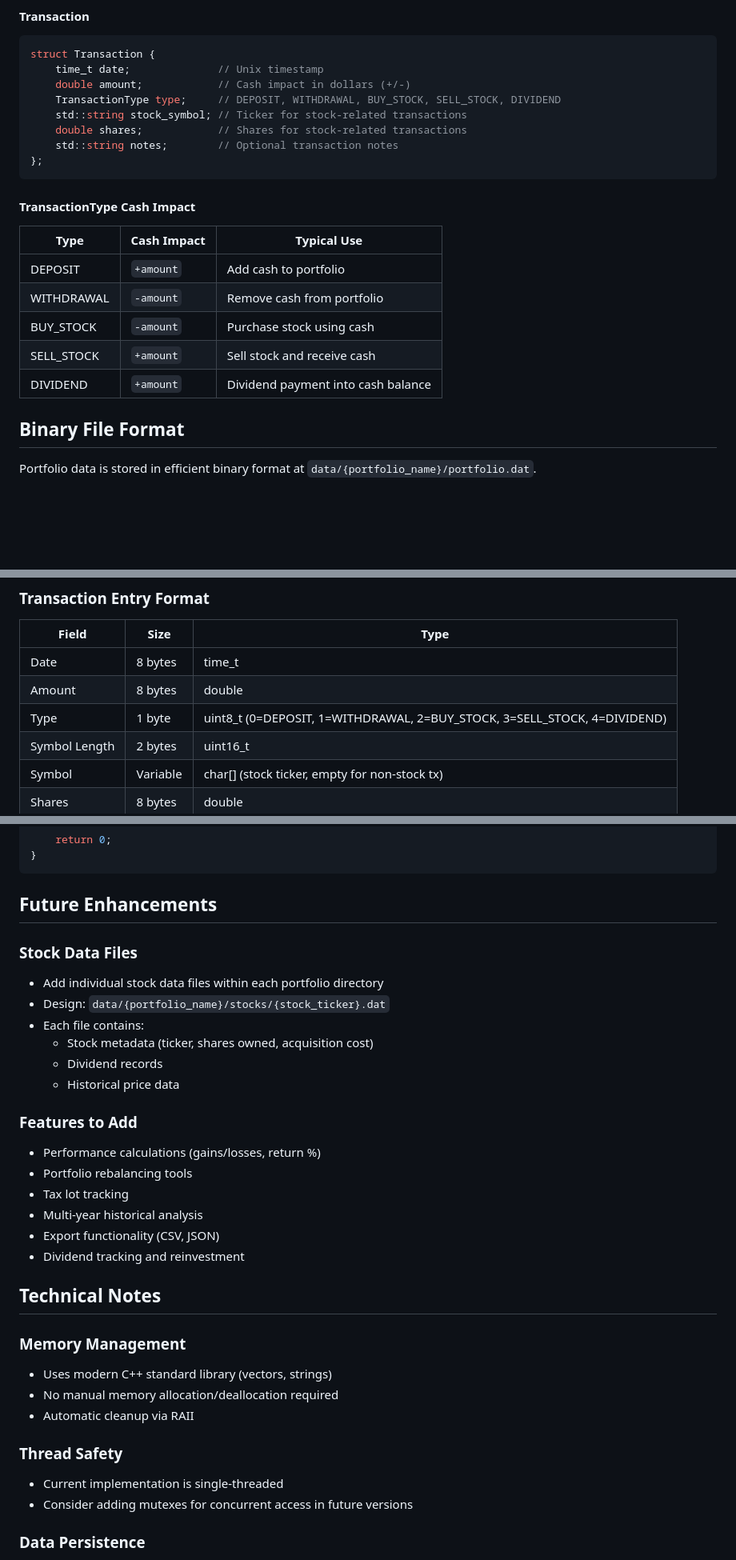
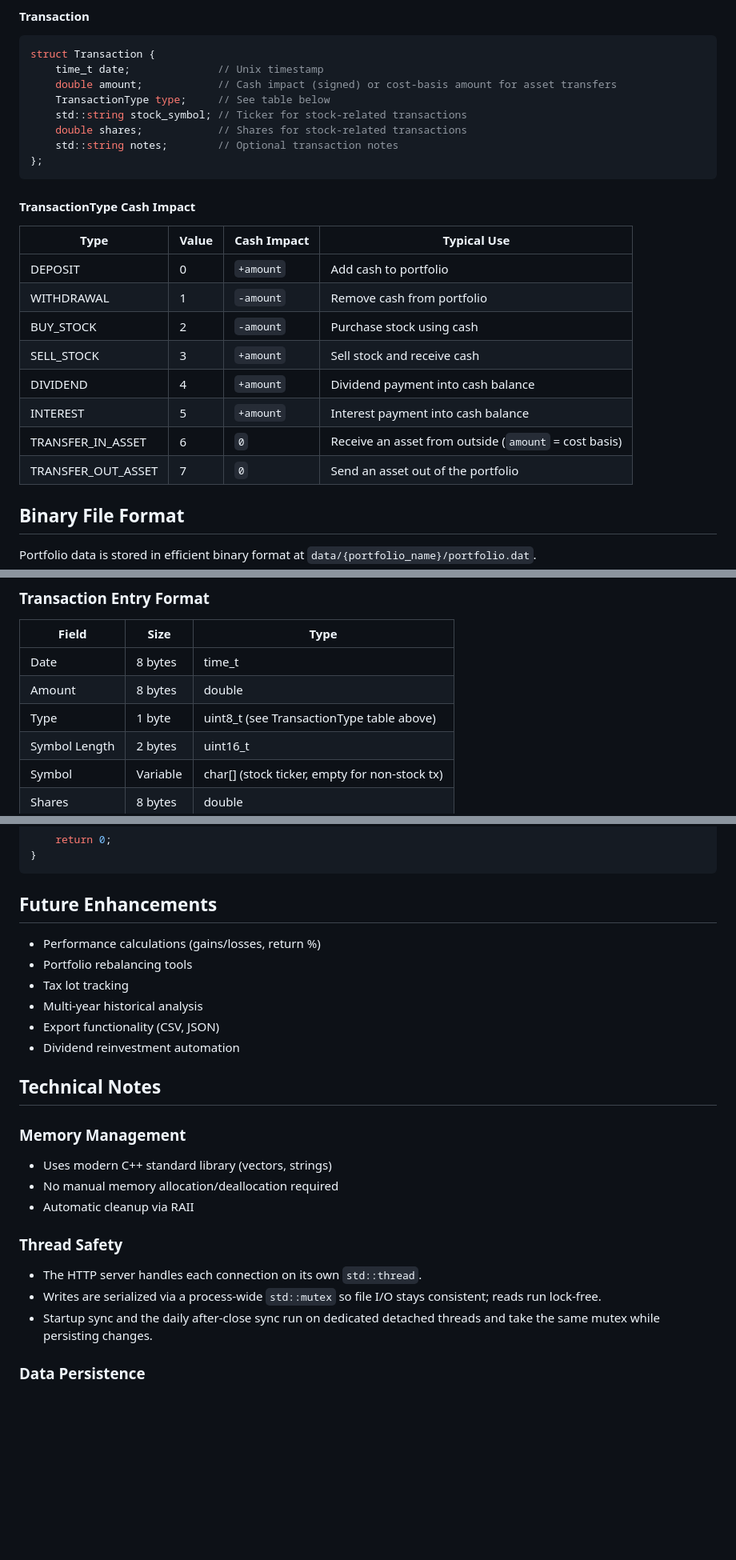
Before and after one commit to IlanLuci/finanace-tracker, a Markdown page: README.md, 3 parts joined by grey strips. Shown at 80% size. Drawn GitHub-style; blank space fills up the shorter version.

````diff
--- a/README.md
+++ b/README.md
@@ -109,8 +136,8 @@ struct DailyPortfolioValue {
 ```cpp
 struct Transaction {
     time_t date;              // Unix timestamp
-    double amount;            // Cash impact in dollars (+/-)
-    TransactionType type;     // DEPOSIT, WITHDRAWAL, BUY_STOCK, SELL_STOCK, DIVIDEND
+    double amount;            // Cash impact (signed) or cost-basis amount for asset transfers
+    TransactionType type;     // See table below
     std::string stock_symbol; // Ticker for stock-related transactions
     double shares;            // Shares for stock-related transactions
     std::string notes;        // Optional transaction notes
@@ -119,13 +146,16 @@ struct Transaction {
 
 #### TransactionType Cash Impact
 
-| Type | Cash Impact | Typical Use |
-|------|-------------|-------------|
-| DEPOSIT | `+amount` | Add cash to portfolio |
-| WITHDRAWAL | `-amount` | Remove cash from portfolio |
-| BUY_STOCK | `-amount` | Purchase stock using cash |
-| SELL_STOCK | `+amount` | Sell stock and receive cash |
-| DIVIDEND | `+amount` | Dividend payment into cash balance |
+| Type | Value | Cash Impact | Typical Use |
+|------|-------|-------------|-------------|
+| DEPOSIT | 0 | `+amount` | Add cash to portfolio |
+| WITHDRAWAL | 1 | `-amount` | Remove cash from portfolio |
+| BUY_STOCK | 2 | `-amount` | Purchase stock using cash |
+| SELL_STOCK | 3 | `+amount` | Sell stock and receive cash |
+| DIVIDEND | 4 | `+amount` | Dividend payment into cash balance |
+| INTEREST | 5 | `+amount` | Interest payment into cash balance |
+| TRANSFER_IN_ASSET | 6 | `0` | Receive an asset from outside (`amount` = cost basis) |
+| TRANSFER_OUT_ASSET | 7 | `0` | Send an asset out of the portfolio |
 
 ## Binary File Format
 
@@ -153,7 +183,7 @@ Backward compatibility:
 |-------|------|------|
 | Date | 8 bytes | time_t |
 | Amount | 8 bytes | double |
-| Type | 1 byte | uint8_t (0=DEPOSIT, 1=WITHDRAWAL, 2=BUY_STOCK, 3=SELL_STOCK, 4=DIVIDEND) |
+| Type | 1 byte | uint8_t (see TransactionType table above) |
 | Symbol Length | 2 bytes | uint16_t |
 | Symbol | Variable | char[] (stock ticker, empty for non-stock tx) |
 | Shares | 8 bytes | double |
@@ -319,21 +390,12 @@ int main() {
 
 ## Future Enhancements
 
-### Stock Data Files
-- Add individual stock data files within each portfolio directory
-- Design: `data/{portfolio_name}/stocks/{stock_ticker}.dat`
-- Each file contains:
-  - Stock metadata (ticker, shares owned, acquisition cost)
-  - Dividend records
-  - Historical price data
-
-### Features to Add
 - Performance calculations (gains/losses, return %)
 - Portfolio rebalancing tools
 - Tax lot tracking
 - Multi-year historical analysis
 - Export functionality (CSV, JSON)
-- Dividend tracking and reinvestment
+- Dividend reinvestment automation
 
 ## Technical Notes
 
@@ -343,8 +405,9 @@ int main() {
 - Automatic cleanup via RAII
 
 ### Thread Safety
-- Current implementation is single-threaded
-- Consider adding mutexes for concurrent access in future versions
+- The HTTP server handles each connection on its own `std::thread`.
+- Writes are serialized via a process-wide `std::mutex` so file I/O stays consistent; reads run lock-free.
+- Startup sync and the daily after-close sync run on dedicated detached threads and take the same mutex while persisting changes.
 
 ### Data Persistence
 - Binary format provides efficient storage and fast I/O
````
Also changed, not shown: other parts of README.md (+91 -23 lines).
